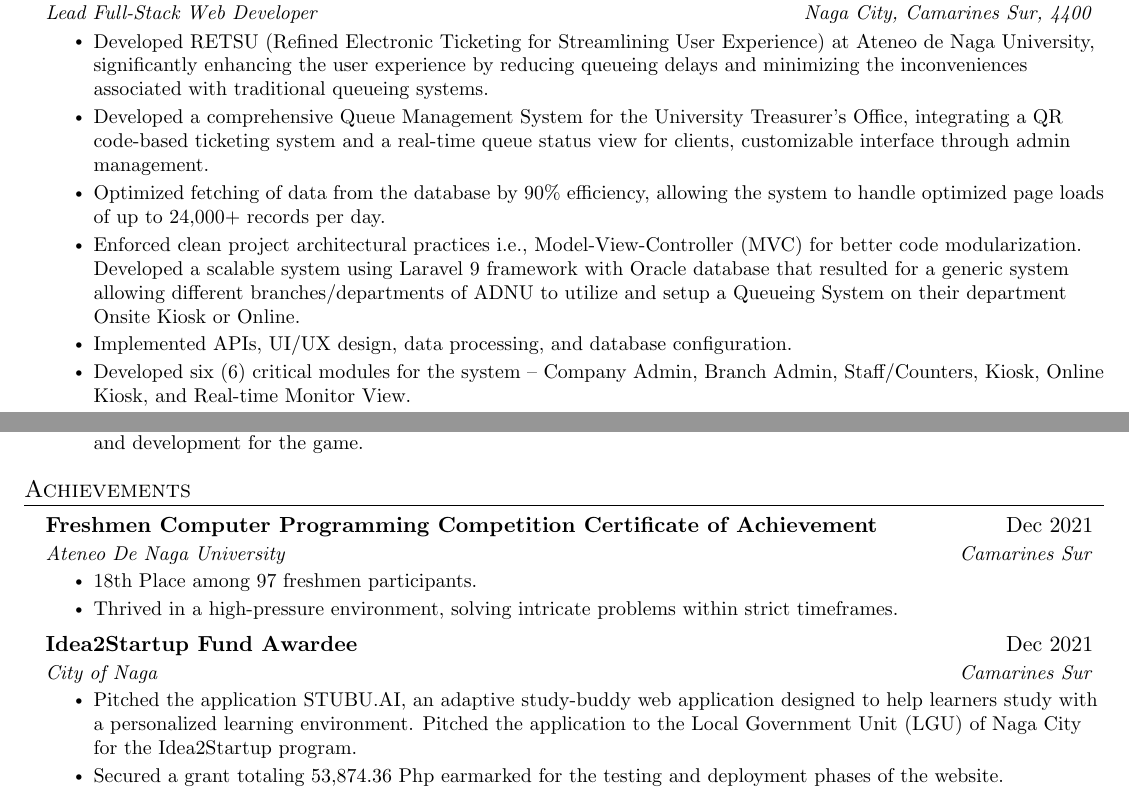
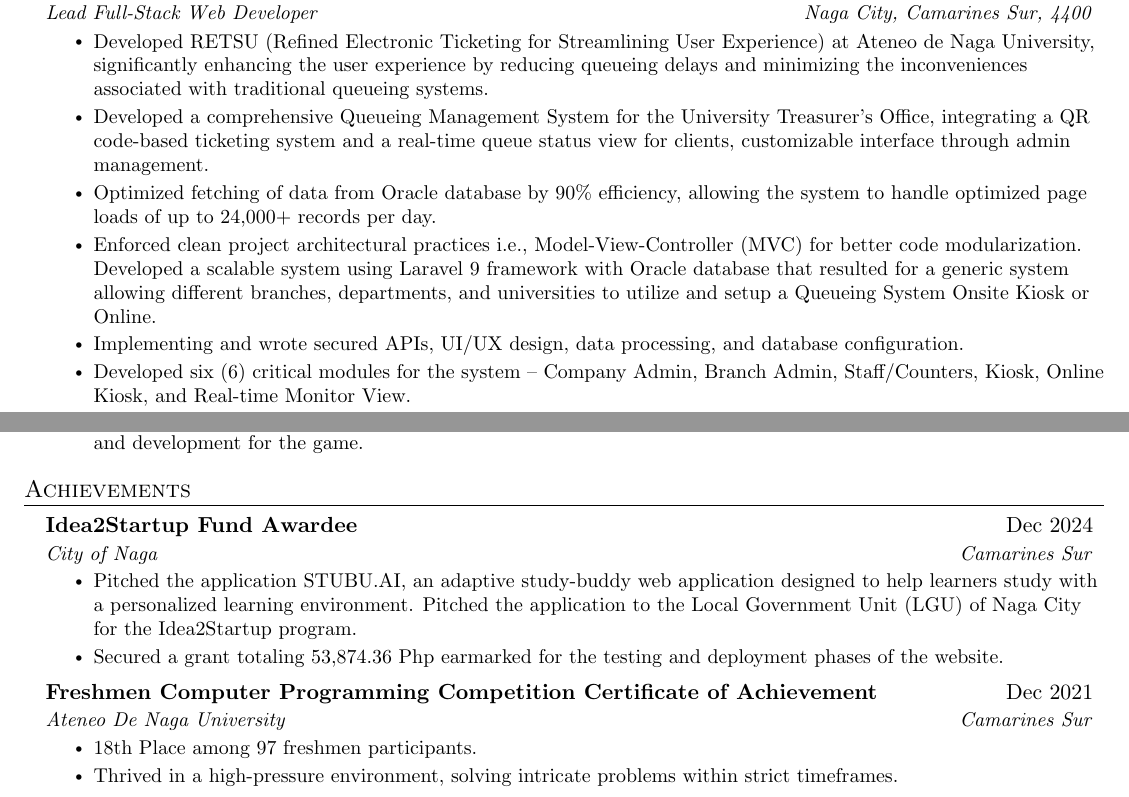
Before and after one commit to genebit/cv, a LaTeX CV (cv.tex, which reads sections/achievements.tex, sections/experience.tex): two parts of pages 1 and 2 of 4, joined at a grey line, cut so that both start at the same text. Compiled offline with pdfLaTeX.

Commit message:
chore: updated contents.

```diff
--- a/sections/achievements.tex
+++ b/sections/achievements.tex
@@ -1,5 +1,13 @@
 \section{Achievements}
     \resumeSubHeadingListStart
+    \resumeSubheading
+    {Idea2Startup Fund Awardee}{Dec 2024}
+    {City of Naga}{Camarines Sur}
+    \resumeItemListStart
+        \resumeItem{Pitched the application STUBU.AI, an adaptive study-buddy web application designed to help learners study with a personalized learning environment. Pitched the application to the Local Government Unit (LGU) of Naga City for the Idea2Startup program.}
+        \resumeItem{Secured a grant totaling 53,874.36 Php earmarked for the testing and deployment phases of the website.}
+    \resumeItemListEnd
+
     \resumeSubheading
     {Freshmen Computer Programming Competition Certificate of Achievement}{Dec 2021}
     {Ateneo De Naga University}{Camarines Sur}
@@ -8,12 +16,4 @@
         \resumeItem{Thrived in a high-pressure environment, solving intricate problems within strict timeframes.}
     \resumeItemListEnd
 
-    \resumeSubheading
-    {Idea2Startup Fund Awardee}{Dec 2021}
-    {City of Naga}{Camarines Sur}
-    \resumeItemListStart
-        \resumeItem{Pitched the application STUBU.AI, an adaptive study-buddy web application designed to help learners study with a personalized learning environment. Pitched the application to the Local Government Unit (LGU) of Naga City for the Idea2Startup program.}
-        \resumeItem{Secured a grant totaling 53,874.36 Php earmarked for the testing and deployment phases of the website.}
-    \resumeItemListEnd
-
 \resumeSubHeadingListEnd
--- a/sections/experience.tex
+++ b/sections/experience.tex
@@ -7,10 +7,10 @@
     {Lead Full-Stack Web Developer}{Naga City, Camarines Sur, 4400}
     \resumeItemListStart
         \resumeItem{Developed RETSU (Refined Electronic Ticketing for Streamlining User Experience) at Ateneo de Naga University, significantly enhancing the user experience by reducing queueing delays and minimizing the inconveniences associated with traditional queueing systems.}
-        \resumeItem{Developed a comprehensive Queue Management System for the University Treasurer's Office, integrating a QR code-based ticketing system and a real-time queue status view for clients, customizable interface through admin management.}
-        \resumeItem{Optimized fetching of data from the database by 90\% efficiency, allowing the system to handle optimized page loads of up to 24,000+ records per day.}
-        \resumeItem{Enforced clean project architectural practices i.e., Model-View-Controller (MVC) for better code modularization. Developed a scalable system using Laravel 9 framework with Oracle database that resulted for a generic system allowing different branches/departments of ADNU to utilize and setup a Queueing System on their department Onsite Kiosk or Online.}
-        \resumeItem{Implemented APIs, UI/UX design, data processing, and database configuration.}
+        \resumeItem{Developed a comprehensive Queueing Management System for the University Treasurer's Office, integrating a QR code-based ticketing system and a real-time queue status view for clients, customizable interface through admin management.}
+        \resumeItem{Optimized fetching of data from Oracle database by 90\% efficiency, allowing the system to handle optimized page loads of up to 24,000+ records per day.}
+        \resumeItem{Enforced clean project architectural practices i.e., Model-View-Controller (MVC) for better code modularization. Developed a scalable system using Laravel 9 framework with Oracle database that resulted for a generic system allowing different branches, departments, and universities to utilize and setup a Queueing System Onsite Kiosk or Online.}
+        \resumeItem{Implementing and wrote secured APIs, UI/UX design, data processing, and database configuration.}
         \resumeItem{Developed six (6) critical modules for the system -- Company Admin, Branch Admin, Staff/Counters, Kiosk, Online Kiosk, and Real-time Monitor View.}
         \resumeItem{Developed a comprehensive, efficient, and optimized reporting modules for admins to view and export.}
         \resumeItem{Independently developed the system within a stringent two-month development and deployment timeframe with a five-month maintenance, adhering to strict deadlines and managing time-sensitive pressures.}
```
Also changed, not shown: cv.pdf.
